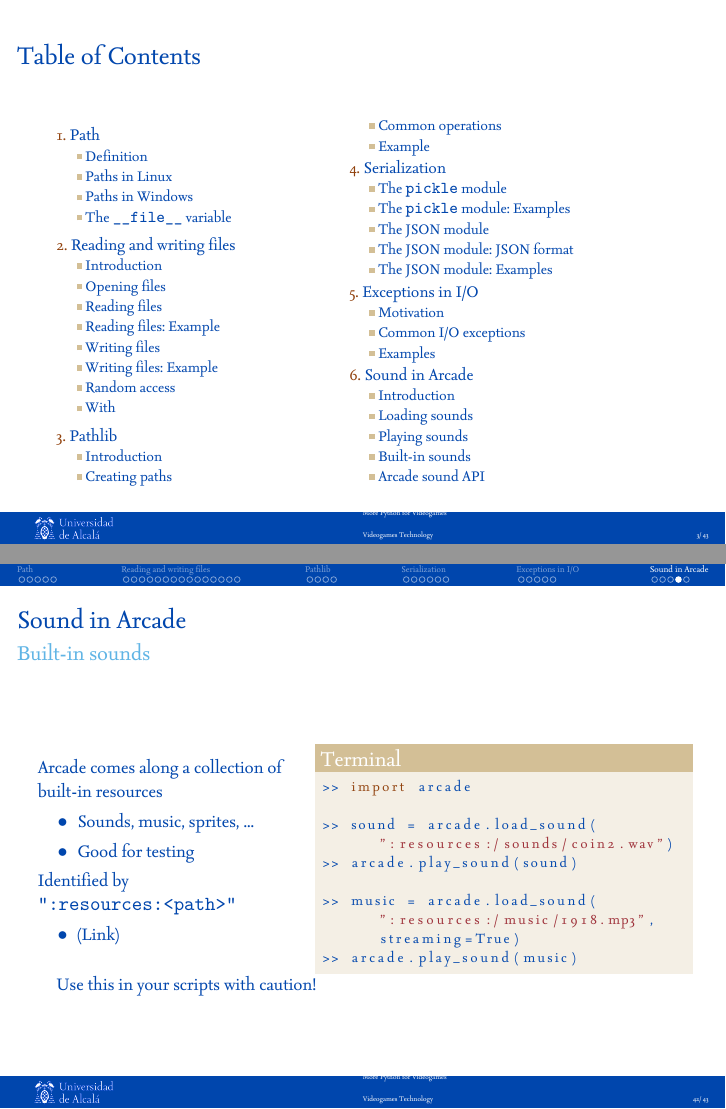
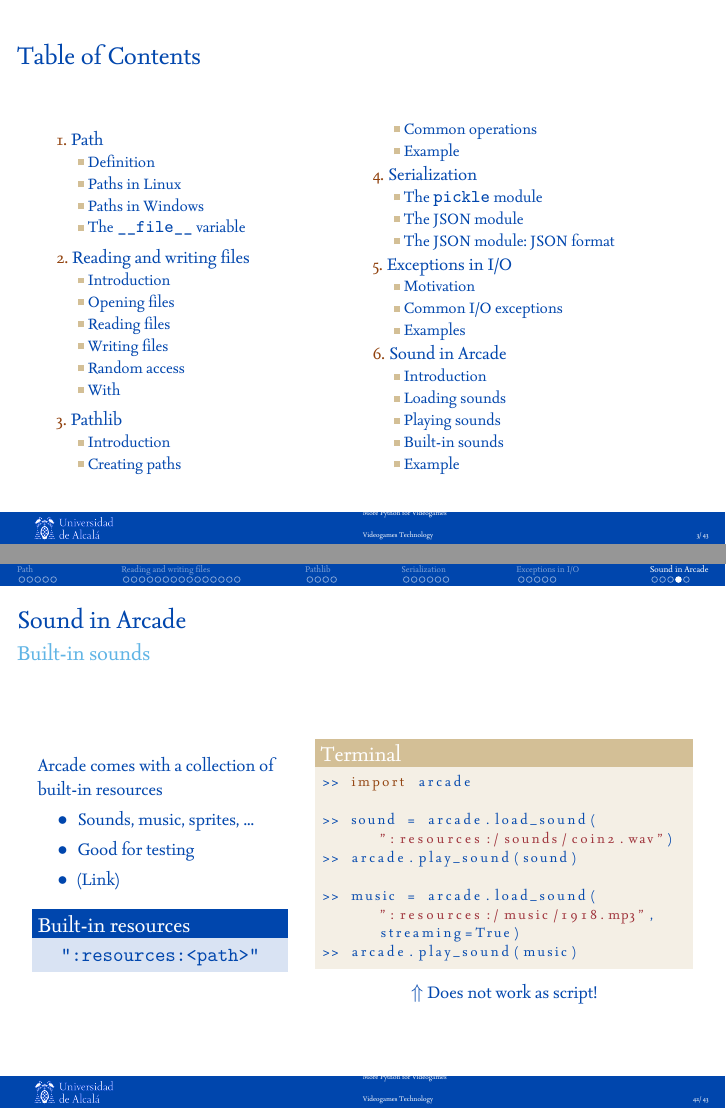
Before and after one commit to dfbarrero/videogamesCourse, LaTeX slides (morePython/morepython.tex): pages 3 and 42 of 43, joined at a grey line. The pictures show the PDF file morePython/morepython-videojuegos.pdf that the author committed with the source.

Commit message:
Minor fix

```diff
--- a/morePython/morepython.tex
+++ b/morePython/morepython.tex
@@ -403,7 +403,7 @@ f.close()
 \end{verbatim}
 \end{frame}
 
-\subsection{Reading files: Example}
+%\subsection{Reading files: Example}
 
 \begin{frame}[fragile]{Reading and writing files}{Example}{}
 	\begin{exampleblock}{Number of lines and characters in file \texttt{example.txt}}
@@ -454,7 +454,7 @@ f.write(string)
 \end{frame}
 
 
-\subsection{Writing files: Example}
+%\subsection{Writing files: Example}
 
 \begin{frame}[fragile]{Reading and writing files}{Writing files: Example}
 	\begin{exampleblock}{}
@@ -716,7 +716,7 @@ with open('file') as file:
 	%\end{columns}
 \end{frame}
 
-\subsection{The \texttt{pickle} module: Examples}
+%\subsection{The \texttt{pickle} module: Examples}
 
 \begin{frame}[plain]{Serialization}{The \texttt{pickle} module: Examples}
 
@@ -793,7 +793,7 @@ with open('file') as file:
 	\end{columns}
 \end{frame}
 
-\subsection{The JSON module: Examples}
+%\subsection{The JSON module: Examples}
 
 \begin{frame}[fragile]{Serialization}{The \texttt{JSON} module: Examples}
 	\begin{exampleblock}{Save a list to a file}
@@ -1054,15 +1054,15 @@ with open('file') as file:
 \begin{frame}{Sound in Arcade}{Built-in sounds}
     \begin{columns}
  	   \column{0.4\textwidth}
-	Arcade comes along a collection of built-in resources
+	Arcade comes with a collection of built-in resources
 	\begin{itemize}
 		\item Sounds, music, sprites, ...
 		\item Good for testing
+		\item \href{https://api.arcade.academy/en/3.3.3/api\_docs/resources.html}{(Link)}
 	\end{itemize}
-	Identified by \texttt{":resources:<path>"}
-	    \begin{itemize}
-		    \item \href{https://api.arcade.academy/en/3.3.3/api\_docs/resources.html}{(Link)}
-	    \end{itemize}
+	    \begin{block}{Built-in resources}
+	 \centering \texttt{":resources:<path>"}
+	    \end{block}
 
  	   \column{0.6\textwidth}
 	\begin{exampleblock}{Terminal}
@@ -1070,12 +1070,13 @@ with open('file') as file:
 		\lstinputlisting{code/sound.py}
 	\vspace{-0.2cm}
 	\end{exampleblock}
+	\centering $\Uparrow$ Does not work as script!
     \end{columns}
-
-	Use this in your scripts with caution!
 \end{frame}
 
+\subsection{Example}
 \begin{frame}{Sound in Arcade}{Example}
+	\vspace{-0.5cm}
     \begin{columns}
  	   \column{\textwidth}
 	\begin{exampleblock}{}
```
Also changed, not shown: morePython/code/music.py (+5 -1 lines), morePython/morepython-videojuegos.pdf, morePython/morepython.tex (4 more changed lines).
